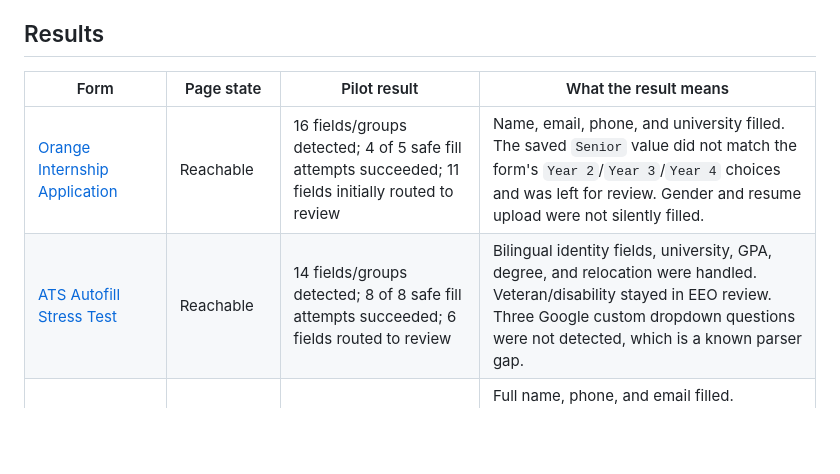
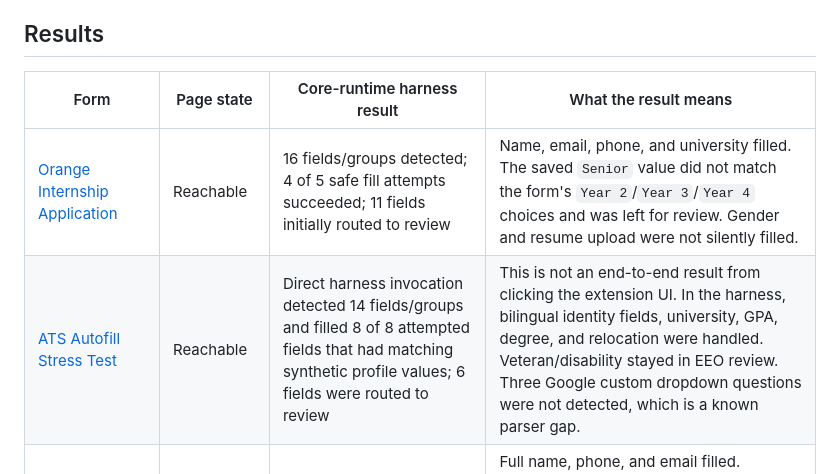
Before and after one commit to Beder-asu/pilot-autofill, a Markdown page: TESTING.md, the part around the change. Rendered like a GitHub page; blank space fills up the shorter version.

Commit message:
Clarify live evidence is core-runtime only (#3)

```diff
--- a/TESTING.md
+++ b/TESTING.md
@@ -24,10 +24,10 @@ test remains future work.
 
 ## Results
 
-| Form | Page state | Pilot result | What the result means |
+| Form | Page state | Core-runtime harness result | What the result means |
 | --- | --- | --- | --- |
 | [Orange Internship Application](https://forms.cloud.microsoft/pages/responsepage.aspx?id=8_JzqsvIhkuIizsiUf6MkbJMrahquPFMqgBrur5UadNUN0ROTDU5Q1owMlJRS0VJUzk4R1VZNlZFMy4u&route=shorturl) | Reachable | 16 fields/groups detected; 4 of 5 safe fill attempts succeeded; 11 fields initially routed to review | Name, email, phone, and university filled. The saved `Senior` value did not match the form's `Year 2`/`Year 3`/`Year 4` choices and was left for review. Gender and resume upload were not silently filled. |
-| [ATS Autofill Stress Test](https://docs.google.com/forms/d/e/1FAIpQLSd7IFd2Pg1zk5mtUL-e1Cam4PRpuTXkpYDP2TYSzhJcoCgbnw/viewform) | Reachable | 14 fields/groups detected; 8 of 8 safe fill attempts succeeded; 6 fields routed to review | Bilingual identity fields, university, GPA, degree, and relocation were handled. Veteran/disability stayed in EEO review. Three Google custom dropdown questions were not detected, which is a known parser gap. |
+| [ATS Autofill Stress Test](https://docs.google.com/forms/d/e/1FAIpQLSd7IFd2Pg1zk5mtUL-e1Cam4PRpuTXkpYDP2TYSzhJcoCgbnw/viewform) | Reachable | Direct harness invocation detected 14 fields/groups and filled 8 of 8 attempted fields that had matching synthetic profile values; 6 fields were routed to review | This is not an end-to-end result from clicking the extension UI. In the harness, bilingual identity fields, university, GPA, degree, and relocation were handled. Veteran/disability stayed in EEO review. Three Google custom dropdown questions were not detected, which is a known parser gap. |
 | [Career Development Training Form](https://forms.cloud.microsoft/pages/responsepage.aspx?id=wj8Vf8Qq5UuqXC-xtzNxPBFtcU6XaNJEi0y70fzZrVJUNThUMFpHNjVJN0JVSDAxV0tMRkQyWkRLNC4u&route=shorturl) | Reachable | 9 fields/groups detected; 3 of 3 safe fill attempts succeeded; 6 fields routed to review | Full name, phone, and email filled. Education and open-ended fields remained review-first because Microsoft Forms exposes generic input labels and the classification evidence came from surrounding text. |
 | [WideBot AI 2026](https://docs.google.com/forms/d/e/1FAIpQLSf7qbyOQfZEbYmxXQ10epqcD-1zAECwWcyGhv6TPmoPNLRjKg/closedform) | Google sign-in required | Not evaluated | The isolated test browser reached a Google authentication gate rather than the application form. This is not counted as a Pilot pass or failure. |
 | [ECPC Receptionist](https://www.ecpc.com.eg/join-us/receptionist/) | Expired | Not evaluated | The page states that the job has expired and exposes no application controls. This is not counted as a Pilot pass or failure. |
```
